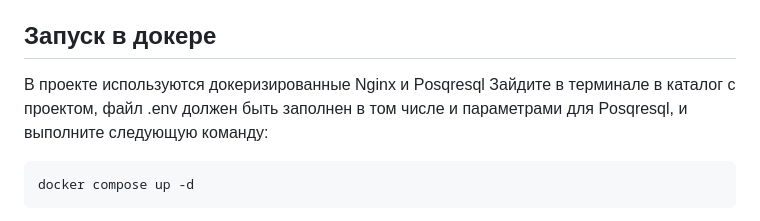
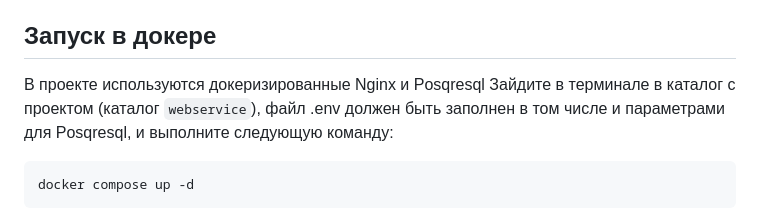
Before and after one commit to Amartyanov1974/webservice, a Markdown page: README.md, the part around the change. Rendered like a GitHub page.

````diff
--- a/README.md
+++ b/README.md
@@ -42,7 +42,7 @@ http://127.0.0.1:8000/?category[]=show&category[]=games
 В реальном проекте лучше использовать более сложные пароли.
 ## Запуск в докере
 В проекте используются докеризированные Nginx и Posqresql</br>
-Зайдите в терминале в каталог с проектом, файл .env должен быть заполнен в том числе и параметрами для Posqresql, и выполните следующую команду:
+Зайдите в терминале в каталог с проектом (каталог `webservice`), файл .env должен быть заполнен в том числе и параметрами для Posqresql, и выполните следующую команду:
 ```bash
 docker compose up -d
 ```
````
